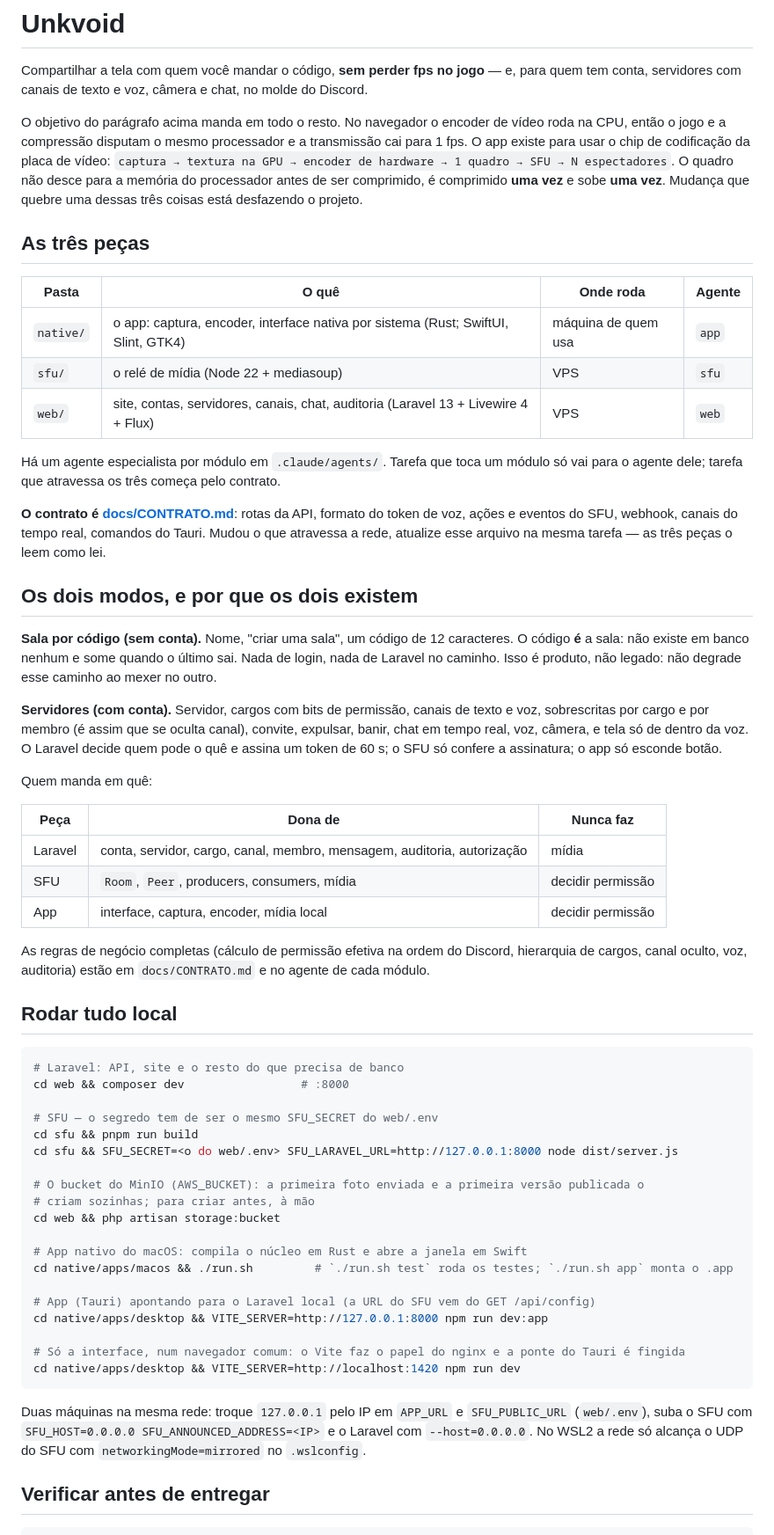
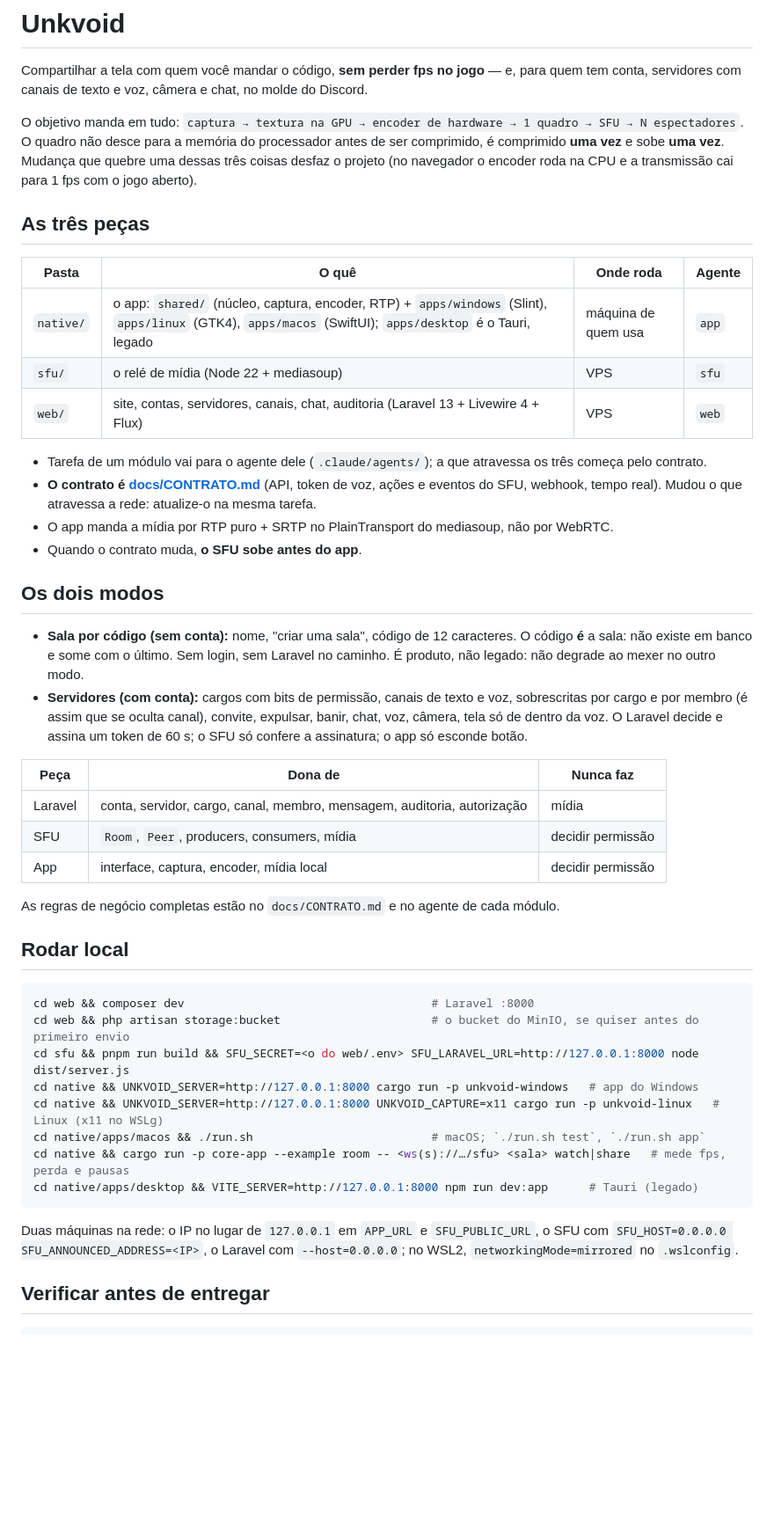
Before and after one commit to edsuuu/unkvoid, a Markdown page: CLAUDE.md, the part around one of its changes. Shown at 88% size. GitHub-like rendering; blank space fills up the shorter version.

````diff
--- a/CLAUDE.md
+++ b/CLAUDE.md
@@ -3,40 +3,35 @@
 Compartilhar a tela com quem você mandar o código, **sem perder fps no jogo** — e, para quem
 tem conta, servidores com canais de texto e voz, câmera e chat, no molde do Discord.
 
-O objetivo do parágrafo acima manda em todo o resto. No navegador o encoder de vídeo roda na
-CPU, então o jogo e a compressão disputam o mesmo processador e a transmissão cai para 1 fps. O
-app existe para usar o chip de codificação da placa de vídeo:
-`captura → textura na GPU → encoder de hardware → 1 quadro → SFU → N espectadores`.
-O quadro não desce para a memória do processador antes de ser comprimido, é comprimido **uma
-vez** e sobe **uma vez**. Mudança que quebre uma dessas três coisas está desfazendo o projeto.
+O objetivo manda em tudo: `captura → textura na GPU → encoder de hardware → 1 quadro → SFU → N
+espectadores`. O quadro não desce para a memória do processador antes de ser comprimido, é
+comprimido **uma vez** e sobe **uma vez**. Mudança que quebre uma dessas três coisas desfaz o
+projeto (no navegador o encoder roda na CPU e a transmissão cai para 1 fps com o jogo aberto).
 
 ## As três peças
 
 | Pasta | O quê | Onde roda | Agente |
 |---|---|---|---|
-| `native/` | o app: captura, encoder, interface nativa por sistema (Rust; SwiftUI, Slint, GTK4) | máquina de quem usa | `app` |
+| `native/` | o app: `shared/` (núcleo, captura, encoder, RTP) + `apps/windows` (Slint), `apps/linux` (GTK4), `apps/macos` (SwiftUI); `apps/desktop` é o Tauri, legado | máquina de quem usa | `app` |
 | `sfu/` | o relé de mídia (Node 22 + mediasoup) | VPS | `sfu` |
 | `web/` | site, contas, servidores, canais, chat, auditoria (Laravel 13 + Livewire 4 + Flux) | VPS | `web` |
 
-Há um agente especialista por módulo em `.claude/agents/`. Tarefa que toca um módulo só vai
-para o agente dele; tarefa que atravessa os três começa pelo contrato.
+- Tarefa de um módulo vai para o agente dele (`.claude/agents/`); a que atravessa os três começa
+  pelo contrato.
+- **O contrato é [docs/CONTRATO.md](docs/CONTRATO.md)** (API, token de voz, ações e eventos do
+  SFU, webhook, tempo real). Mudou o que atravessa a rede: atualize-o na mesma tarefa.
+- O app manda a mídia por RTP puro + SRTP no PlainTransport do mediasoup, não por WebRTC.
+- Quando o contrato muda, **o SFU sobe antes do app**.
 
-**O contrato é [docs/CONTRATO.md](docs/CONTRATO.md)**: rotas da API, formato do token de voz, ações e
-eventos do SFU, webhook, canais do tempo real, comandos do Tauri. Mudou o que atravessa a rede,
-atualize esse arquivo na mesma tarefa — as três peças o leem como lei.
+## Os dois modos
 
-## Os dois modos, e por que os dois existem
-
-**Sala por código (sem conta).** Nome, "criar uma sala", um código de 12 caracteres. O código
-**é** a sala: não existe em banco nenhum e some quando o último sai. Nada de login, nada de
-Laravel no caminho. Isso é produto, não legado: não degrade esse caminho ao mexer no outro.
-
-**Servidores (com conta).** Servidor, cargos com bits de permissão, canais de texto e voz,
-sobrescritas por cargo e por membro (é assim que se oculta canal), convite, expulsar, banir,
-chat em tempo real, voz, câmera, e tela só de dentro da voz. O Laravel decide quem pode o quê e
-assina um token de 60 s; o SFU só confere a assinatura; o app só esconde botão.
-
-Quem manda em quê:
+- **Sala por código (sem conta):** nome, "criar uma sala", código de 12 caracteres. O código
+  **é** a sala: não existe em banco e some com o último. Sem login, sem Laravel no caminho. É
+  produto, não legado: não degrade ao mexer no outro modo.
+- **Servidores (com conta):** cargos com bits de permissão, canais de texto e voz, sobrescritas
+  por cargo e por membro (é assim que se oculta canal), convite, expulsar, banir, chat, voz,
+  câmera, tela só de dentro da voz. O Laravel decide e assina um token de 60 s; o SFU só confere
+  a assinatura; o app só esconde botão.
 
 | Peça | Dona de | Nunca faz |
 |---|---|---|
@@ -44,36 +39,23 @@ Quem manda em quê:
 | SFU | `Room`, `Peer`, producers, consumers, mídia | decidir permissão |
 | App | interface, captura, encoder, mídia local | decidir permissão |
 
-As regras de negócio completas (cálculo de permissão efetiva na ordem do Discord, hierarquia de
-cargos, canal oculto, voz, auditoria) estão em `docs/CONTRATO.md` e no agente de cada módulo.
+As regras de negócio completas estão no `docs/CONTRATO.md` e no agente de cada módulo.
 
-## Rodar tudo local
+## Rodar local
 
 ```bash
-# Laravel: API, site e o resto do que precisa de banco
-cd web && composer dev                 # :8000
-
-# SFU — o segredo tem de ser o mesmo SFU_SECRET do web/.env
-cd sfu && pnpm run build
-cd sfu && SFU_SECRET=<o do web/.env> SFU_LARAVEL_URL=http://127.0.0.1:8000 node dist/server.js
-
-# O bucket do MinIO (AWS_BUCKET): a primeira foto enviada e a primeira versão publicada o
-# criam sozinhas; para criar antes, à mão
-cd web && php artisan storage:bucket
-
-# App nativo do macOS: compila o núcleo em Rust e abre a janela em Swift
-cd native/apps/macos && ./run.sh         # `./run.sh test` roda os testes; `./run.sh app` monta o .app
-
-# App (Tauri) apontando para o Laravel local (a URL do SFU vem do GET /api/config)
-cd native/apps/desktop && VITE_SERVER=http://127.0.0.1:8000 npm run dev:app
-
-# Só a interface, num navegador comum: o Vite faz o papel do nginx e a ponte do Tauri é fingida
-cd native/apps/desktop && VITE_SERVER=http://localhost:1420 npm run dev
+cd web && composer dev                                    # Laravel :8000
+cd web && php artisan storage:bucket                      # o bucket do MinIO, se quiser antes do primeiro envio
+cd sfu && pnpm run build && SFU_SECRET=<o do web/.env> SFU_LARAVEL_URL=http://127.0.0.1:8000 node dist/server.js
+cd native && UNKVOID_SERVER=http://127.0.0.1:8000 cargo run -p unkvoid-windows   # app do Windows
+cd native && UNKVOID_SERVER=http://127.0.0.1:8000 UNKVOID_CAPTURE=x11 cargo run -p unkvoid-linux   # Linux (x11 no WSLg)
+cd native/apps/macos && ./run.sh                          # macOS; `./run.sh test`, `./run.sh app`
+cd native && cargo run -p core-app --example room -- <ws(s)://…/sfu> <sala> watch|share   # mede fps, perda e pausas
+cd native/apps/desktop && VITE_SERVER=http://127.0.0.1:8000 npm run dev:app      # Tauri (legado)
 ```
 
-Duas máquinas na mesma rede: troque `127.0.0.1` pelo IP em `APP_URL` e `SFU_PUBLIC_URL`
-(`web/.env`), suba o SFU com `SFU_HOST=0.0.0.0 SFU_ANNOUNCED_ADDRESS=<IP>` e o
-Laravel com `--host=0.0.0.0`. No WSL2 a rede só alcança o UDP do SFU com
+Duas máquinas na rede: o IP no lugar de `127.0.0.1` em `APP_URL` e `SFU_PUBLIC_URL`, o SFU com
+`SFU_HOST=0.0.0.0 SFU_ANNOUNCED_ADDRESS=<IP>`, o Laravel com `--host=0.0.0.0`; no WSL2,
 `networkingMode=mirrored` no `.wslconfig`.
 
 ## Verificar antes de entregar
````
Also changed, not shown: other parts of CLAUDE.md (+47 -63 lines).
